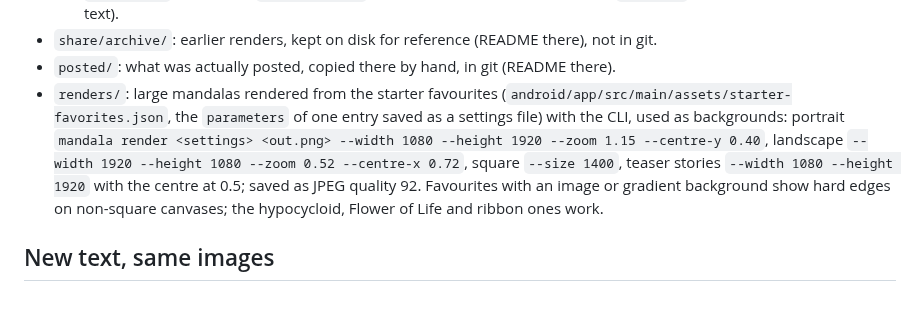
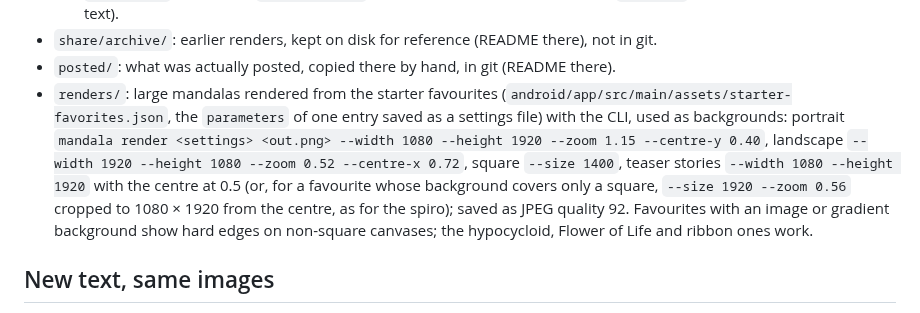
Before and after one commit to morja/mandala-generator, a Markdown page: docs/marketing/README.md, the part around the change. Rendered like a GitHub page.

```diff
--- a/docs/marketing/README.md
+++ b/docs/marketing/README.md
@@ -13,7 +13,7 @@ Images to share with friends, on WhatsApp and elsewhere (MKT-1 names this folder
   - `landscape/`: variants C (`landscape-<n>`, three phones and QR code) and F (`wide-<n>`, one or two phones, large text).
 - `share/archive/`: earlier renders, kept on disk for reference (README there), not in git.
 - `posted/`: what was actually posted, copied there by hand, in git (README there).
-- `renders/`: large mandalas rendered from the starter favourites (`android/app/src/main/assets/starter-favorites.json`, the `parameters` of one entry saved as a settings file) with the CLI, used as backgrounds: portrait `mandala render <settings> <out.png> --width 1080 --height 1920 --zoom 1.15 --centre-y 0.40`, landscape `--width 1920 --height 1080 --zoom 0.52 --centre-x 0.72`, square `--size 1400`, teaser stories `--width 1080 --height 1920` with the centre at 0.5; saved as JPEG quality 92. Favourites with an image or gradient background show hard edges on non-square canvases; the hypocycloid, Flower of Life and ribbon ones work.
+- `renders/`: large mandalas rendered from the starter favourites (`android/app/src/main/assets/starter-favorites.json`, the `parameters` of one entry saved as a settings file) with the CLI, used as backgrounds: portrait `mandala render <settings> <out.png> --width 1080 --height 1920 --zoom 1.15 --centre-y 0.40`, landscape `--width 1920 --height 1080 --zoom 0.52 --centre-x 0.72`, square `--size 1400`, teaser stories `--width 1080 --height 1920` with the centre at 0.5 (or, for a favourite whose background covers only a square, `--size 1920 --zoom 0.56` cropped to 1080 × 1920 from the centre, as for the spiro); saved as JPEG quality 92. Favourites with an image or gradient background show hard edges on non-square canvases; the hypocycloid, Flower of Life and ribbon ones work.
 
 ## New text, same images
 
```
Also changed, not shown: docs/marketing/renders/story-spiro.jpg (added), docs/marketing/renders/story-star.jpg (deleted), 1 other file.
